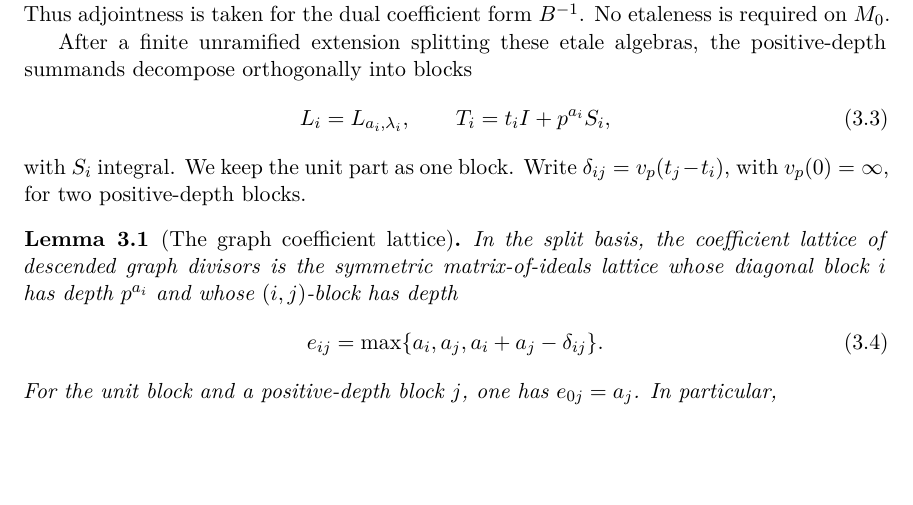
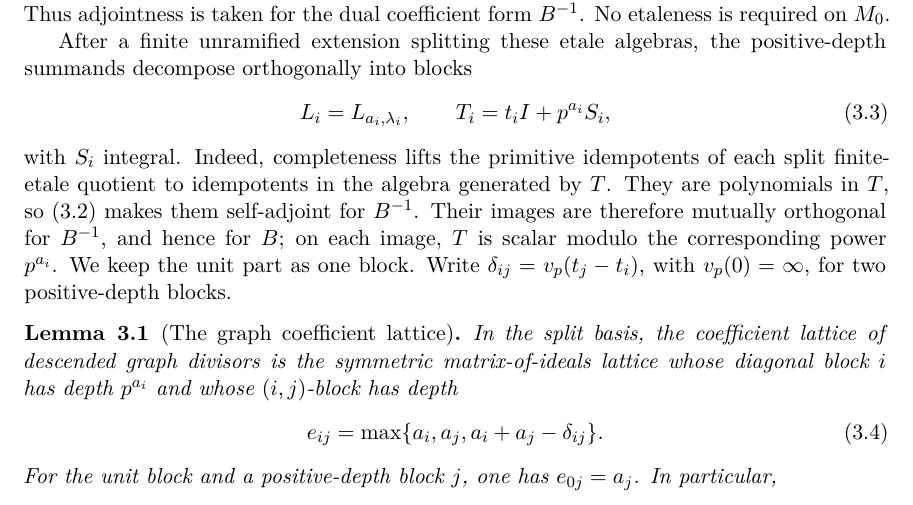
Before and after one commit to tavisrudd/cubic-stabilization-epilogue, a LaTeX paper (cubic_stabilization_epilogue.tex, which reads sections/03-minimal-class.tex): part of page 7 of 18, cut so that both start at the same text, the shorter picture padded with empty space. Compiled offline with XeLaTeX.

Commit message:
Justify the finite etale graph splitting

```diff
--- a/sections/03-minimal-class.tex
+++ b/sections/03-minimal-class.tex
@@ -55,7 +55,12 @@ positive-depth summands decompose orthogonally into blocks
  T_i=t_iI+p^{a_i}S_i,
  \tag{3.3}
 \]
-with \(S_i\) integral.  We keep the unit part as one block.  Write
+with \(S_i\) integral.  Indeed, completeness lifts the primitive idempotents
+of each split finite-etale quotient to idempotents in the algebra generated
+by \(T\).  They are polynomials in \(T\), so (3.2) makes them self-adjoint for
+\(B^{-1}\).  Their images are therefore mutually orthogonal for \(B^{-1}\),
+and hence for \(B\); on each image, \(T\) is scalar modulo the corresponding
+power \(p^{a_i}\).  We keep the unit part as one block.  Write
 \(\delta_{ij}=v_p(t_j-t_i)\), with \(v_p(0)=\infty\), for two
 positive-depth blocks.
 
```
Also changed, not shown: PROVENANCE.md (+1 -1 lines), cubic_stabilization_epilogue.pdf, 1 other file.
